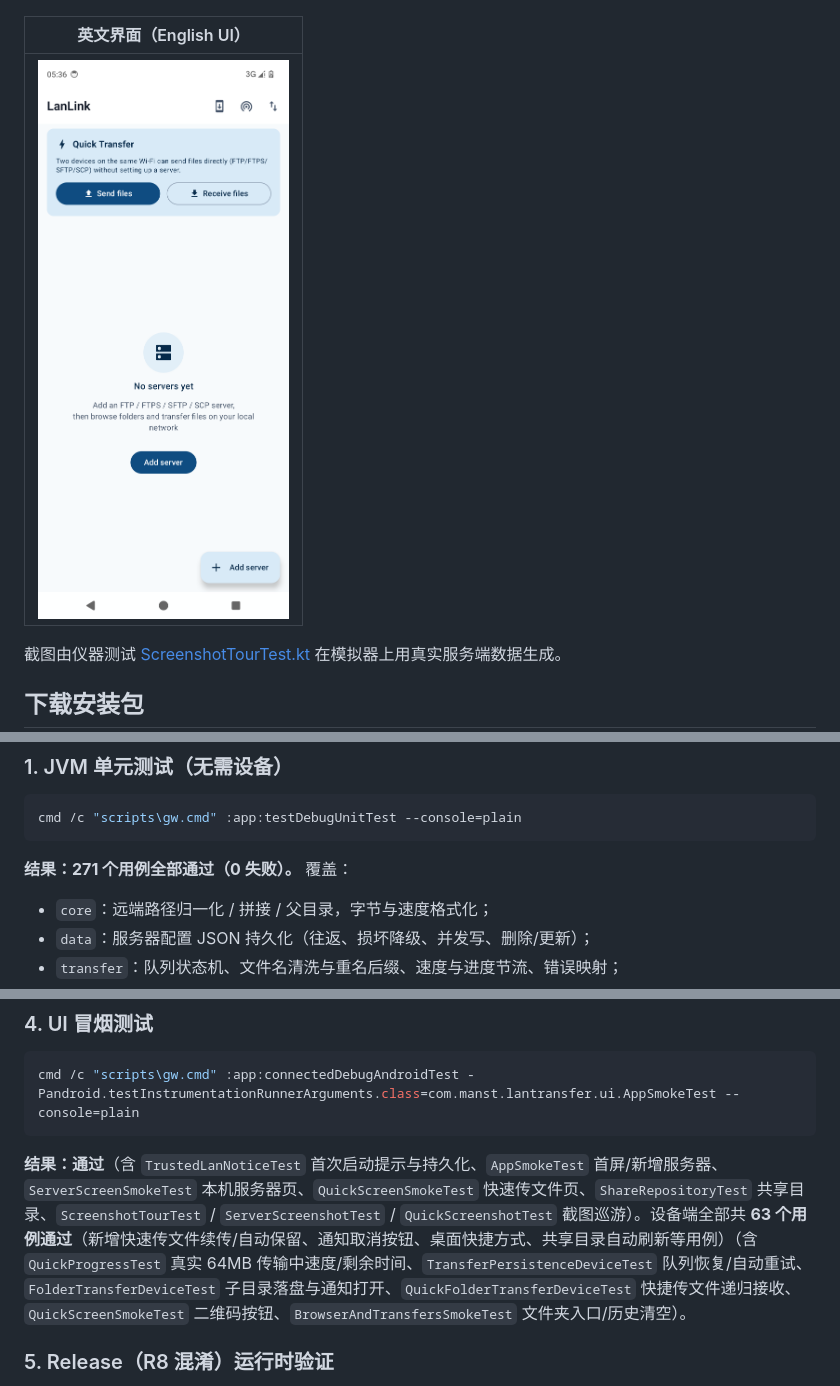
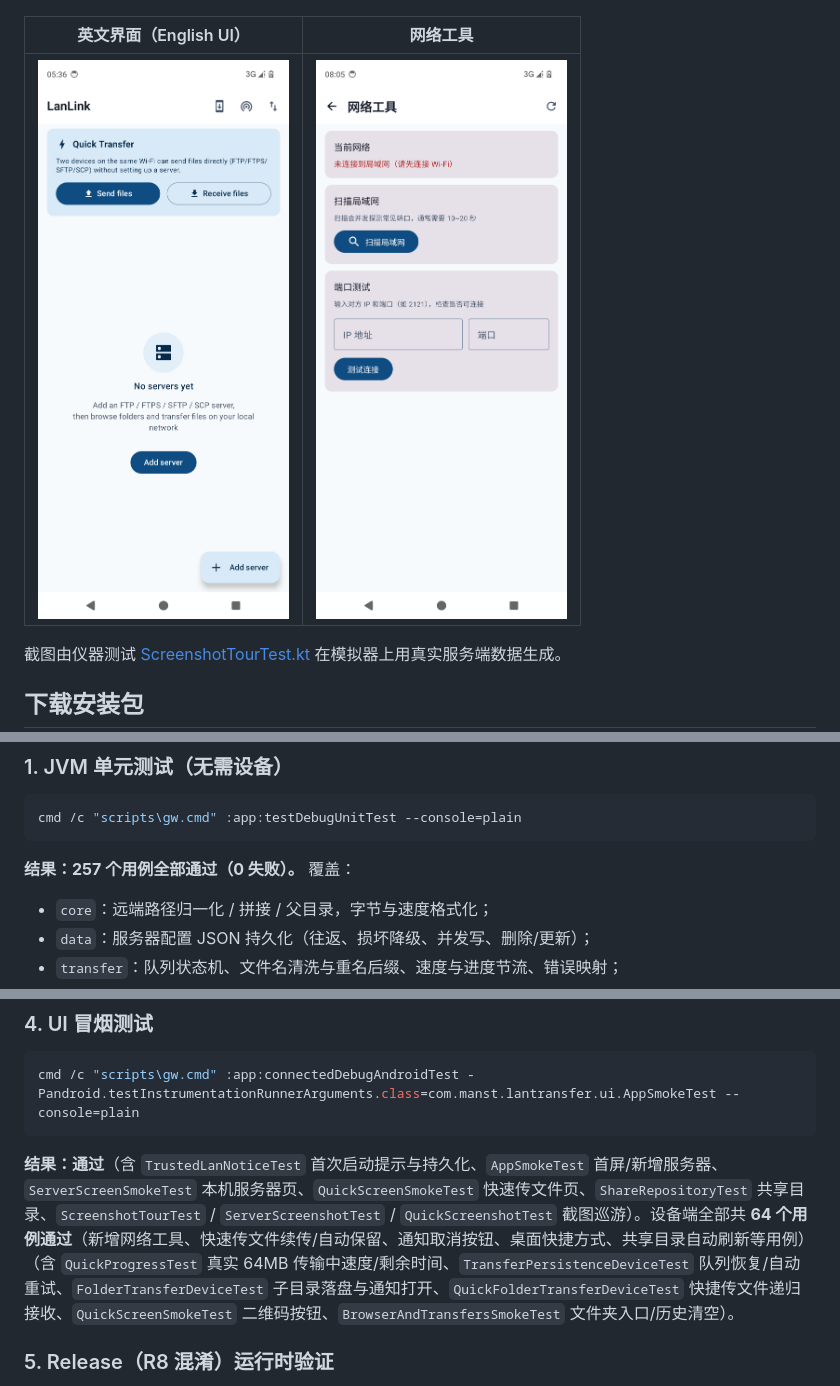
Before and after one commit to likebe1-1/lan-transfer-android, a Markdown page: README.md, 3 parts joined by grey strips. GitHub-like rendering; pictures changed too: docs/screenshots/15_network_tools.png (added).

Commit message:
feat(next): 网络工具——局域网设备雷达 + 网络诊断 + 端口测试（未发布）

````diff
--- a/README.md
+++ b/README.md
@@ -22,9 +22,9 @@
 | --- | --- |
 | ![首次启动提示](docs/screenshots/12_trusted_lan_notice.png) | ![传输进度](docs/screenshots/13_quick_transfer_progress.png) |
 
-| 英文界面（English UI） |
-| --- |
-| ![English UI](docs/screenshots/14_english_ui.png) |
+| 英文界面（English UI） | 网络工具 |
+| --- | --- |
+| ![English UI](docs/screenshots/14_english_ui.png) | ![网络工具](docs/screenshots/15_network_tools.png) |
 
 截图由仪器测试 [ScreenshotTourTest.kt](app/src/androidTest/java/com/manst/lantransfer/e2e/ScreenshotTourTest.kt) 在模拟器上用真实服务端数据生成。
 
@@ -233,7 +235,7 @@ adb install -r app\build\outputs\apk\release\app-release.apk
 cmd /c "scripts\gw.cmd" :app:testDebugUnitTest --console=plain
 ```
 
-**结果：271 个用例全部通过（0 失败）。** 覆盖：
+**结果：257 个用例全部通过（0 失败）。** 覆盖：
 
 - `core`：远端路径归一化 / 拼接 / 父目录，字节与速度格式化；
 - `data`：服务器配置 JSON 持久化（往返、损坏降级、并发写、删除/更新）；
@@ -286,7 +288,7 @@ cmd /c "scripts\gw.cmd" :app:connectedDebugAndroidTest -Pandroid.testInstrumenta
 cmd /c "scripts\gw.cmd" :app:connectedDebugAndroidTest -Pandroid.testInstrumentationRunnerArguments.class=com.manst.lantransfer.ui.AppSmokeTest --console=plain
 ```
 
-**结果：通过**（含 `TrustedLanNoticeTest` 首次启动提示与持久化、`AppSmokeTest` 首屏/新增服务器、`ServerScreenSmokeTest` 本机服务器页、`QuickScreenSmokeTest` 快速传文件页、`ShareRepositoryTest` 共享目录、`ScreenshotTourTest` / `ServerScreenshotTest` / `QuickScreenshotTest` 截图巡游）。设备端全部共 **63 个用例通过**（新增快速传文件续传/自动保留、通知取消按钮、桌面快捷方式、共享目录自动刷新等用例）（含 `QuickProgressTest` 真实 64MB 传输中速度/剩余时间、`TransferPersistenceDeviceTest` 队列恢复/自动重试、`FolderTransferDeviceTest` 子目录落盘与通知打开、`QuickFolderTransferDeviceTest` 快捷传文件递归接收、`QuickScreenSmokeTest` 二维码按钮、`BrowserAndTransfersSmokeTest` 文件夹入口/历史清空）。
+**结果：通过**（含 `TrustedLanNoticeTest` 首次启动提示与持久化、`AppSmokeTest` 首屏/新增服务器、`ServerScreenSmokeTest` 本机服务器页、`QuickScreenSmokeTest` 快速传文件页、`ShareRepositoryTest` 共享目录、`ScreenshotTourTest` / `ServerScreenshotTest` / `QuickScreenshotTest` 截图巡游）。设备端全部共 **64 个用例通过**（新增网络工具、快速传文件续传/自动保留、通知取消按钮、桌面快捷方式、共享目录自动刷新等用例）（含 `QuickProgressTest` 真实 64MB 传输中速度/剩余时间、`TransferPersistenceDeviceTest` 队列恢复/自动重试、`FolderTransferDeviceTest` 子目录落盘与通知打开、`QuickFolderTransferDeviceTest` 快捷传文件递归接收、`QuickScreenSmokeTest` 二维码按钮、`BrowserAndTransfersSmokeTest` 文件夹入口/历史清空）。
 
 ### 5. Release（R8 混淆）运行时验证
 
````
Also changed, not shown: other parts of README.md (+3 -0 lines), docs/ARCHITECTURE.md (+8 -0 lines), 11 other files.
